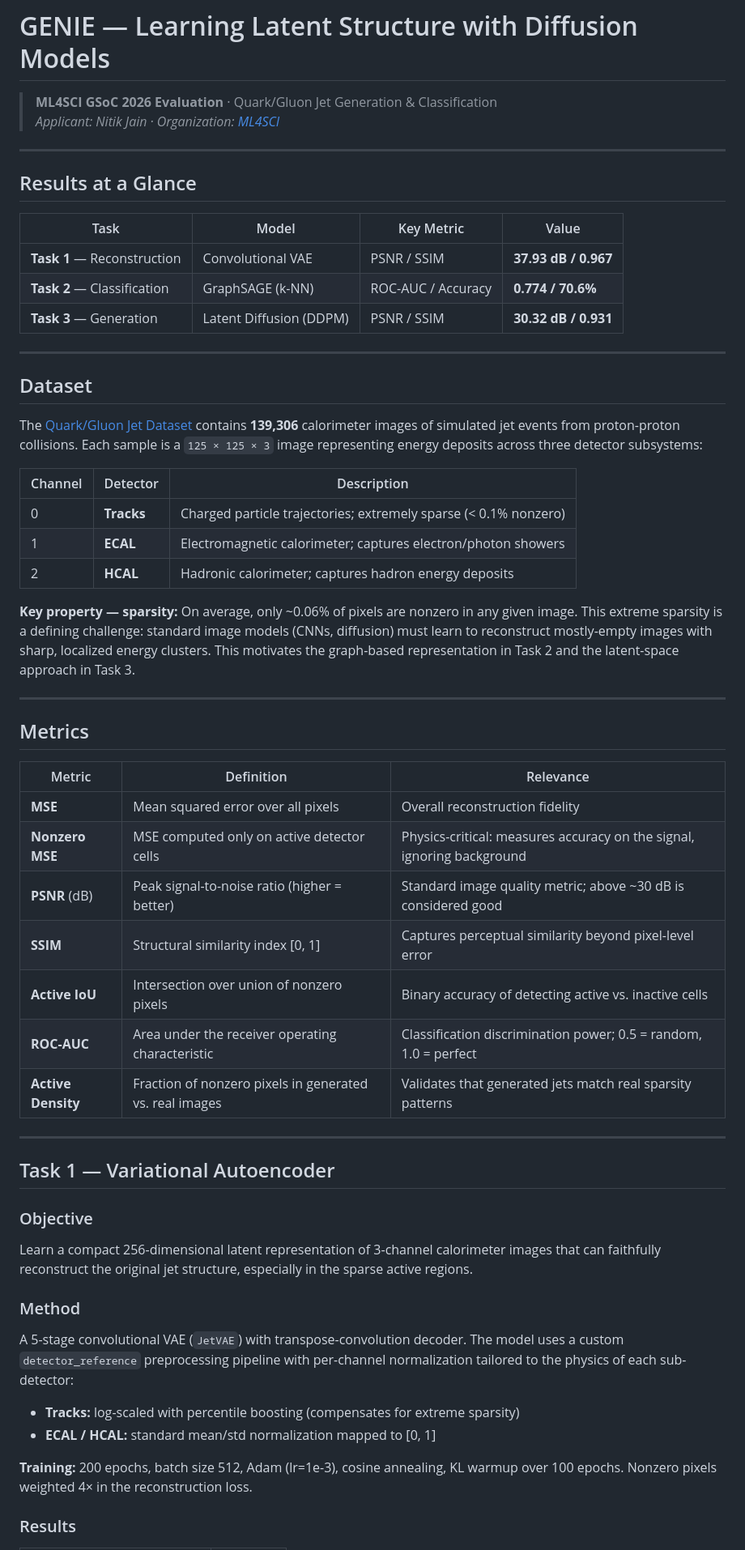
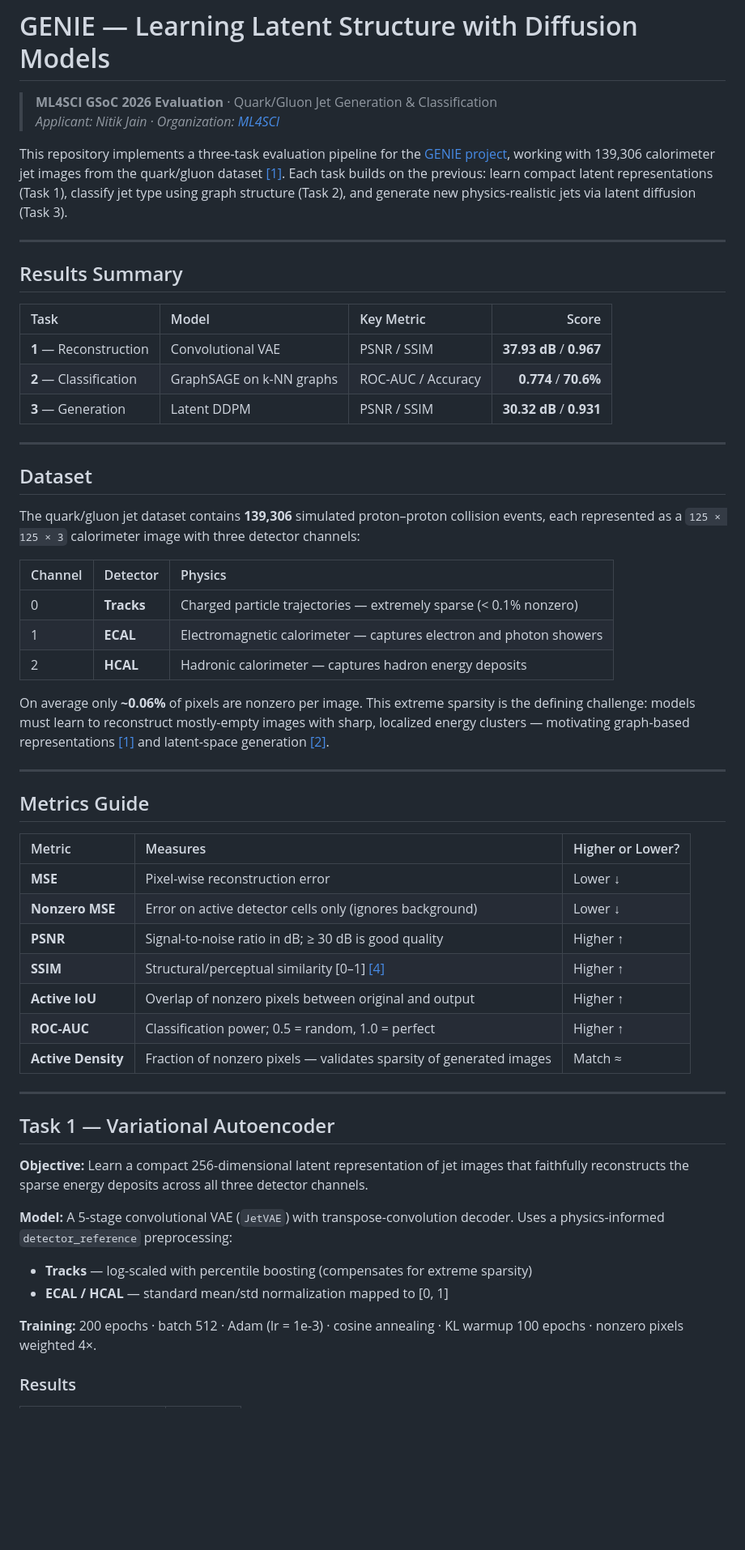
Before and after one commit to nitik1998/GENIE_DiffusionLearning, a Markdown page: README.md, the part around one of its changes. Shown at 81% size. Rendered like a GitHub page; blank space fills up the shorter version.

Commit message:
docs: polished README with proportional images, clean tables, and academic citations [1-5]

```diff
--- a/README.md
+++ b/README.md
@@ -3,60 +3,57 @@
 > **ML4SCI GSoC 2026 Evaluation** · Quark/Gluon Jet Generation & Classification
 > *Applicant: Nitik Jain · Organization: [ML4SCI](https://ml4sci.org/)*
 
+This repository implements a three-task evaluation pipeline for the [GENIE project](https://ml4sci.org/gsoc/projects/2025/project_GENIE.html), working with 139,306 calorimeter jet images from the quark/gluon dataset [[1]](#references). Each task builds on the previous: learn compact latent representations (Task 1), classify jet type using graph structure (Task 2), and generate new physics-realistic jets via latent diffusion (Task 3).
+
 ---
 
-## Results at a Glance
+## Results Summary
 
-| Task | Model | Key Metric | Value |
-|------|-------|------------|-------|
-| **Task 1** — Reconstruction | Convolutional VAE | PSNR / SSIM | **37.93 dB / 0.967** |
-| **Task 2** — Classification | GraphSAGE (k-NN) | ROC-AUC / Accuracy | **0.774 / 70.6%** |
-| **Task 3** — Generation | Latent Diffusion (DDPM) | PSNR / SSIM | **30.32 dB / 0.931** |
+| Task | Model | Key Metric | Score |
+|:-----|:------|:-----------|------:|
+| **1** — Reconstruction | Convolutional VAE | PSNR / SSIM | **37.93 dB** / **0.967** |
+| **2** — Classification | GraphSAGE on k-NN graphs | ROC-AUC / Accuracy | **0.774** / **70.6%** |
+| **3** — Generation | Latent DDPM | PSNR / SSIM | **30.32 dB** / **0.931** |
 
 ---
 
 ## Dataset
 
-The [Quark/Gluon Jet Dataset](https://cernbox.cern.ch/index.php/s/b5WrtcHe0xQ26M4) contains **139,306** calorimeter images of simulated jet events from proton-proton collisions. Each sample is a `125 × 125 × 3` image representing energy deposits across three detector subsystems:
+The quark/gluon jet dataset contains **139,306** simulated proton–proton collision events, each represented as a `125 × 125 × 3` calorimeter image with three detector channels:
 
-| Channel | Detector | Description |
-|---------|----------|-------------|
-| 0 | **Tracks** | Charged particle trajectories; extremely sparse (< 0.1% nonzero) |
-| 1 | **ECAL** | Electromagnetic calorimeter; captures electron/photon showers |
-| 2 | **HCAL** | Hadronic calorimeter; captures hadron energy deposits |
+| Channel | Detector | Physics |
+|:--------|:---------|:--------|
+| 0 | **Tracks** | Charged particle trajectories — extremely sparse (< 0.1% nonzero) |
+| 1 | **ECAL** | Electromagnetic calorimeter — captures electron and photon showers |
+| 2 | **HCAL** | Hadronic calorimeter — captures hadron energy deposits |
 
-**Key property — sparsity:** On average, only ~0.06% of pixels are nonzero in any given image. This extreme sparsity is a defining challenge: standard image models (CNNs, diffusion) must learn to reconstruct mostly-empty images with sharp, localized energy clusters. This motivates the graph-based representation in Task 2 and the latent-space approach in Task 3.
+On average only **~0.06%** of pixels are nonzero per image. This extreme sparsity is the defining challenge: models must learn to reconstruct mostly-empty images with sharp, localized energy clusters — motivating graph-based representations [[1]](#references) and latent-space generation [[2]](#references).
 
 ---
 
-## Metrics
+## Metrics Guide
 
-| Metric | Definition | Relevance |
-|--------|-----------|-----------|
-| **MSE** | Mean squared error over all pixels | Overall reconstruction fidelity |
-| **Nonzero MSE** | MSE computed only on active detector cells | Physics-critical: measures accuracy on the signal, ignoring background |
-| **PSNR** (dB) | Peak signal-to-noise ratio (higher = better) | Standard image quality metric; above ~30 dB is considered good |
-| **SSIM** | Structural similarity index [0, 1] | Captures perceptual similarity beyond pixel-level error |
-| **Active IoU** | Intersection over union of nonzero pixels | Binary accuracy of detecting active vs. inactive cells |
-| **ROC-AUC** | Area under the receiver operating characteristic | Classification discrimination power; 0.5 = random, 1.0 = perfect |
-| **Active Density** | Fraction of nonzero pixels in generated vs. real images | Validates that generated jets match real sparsity patterns |
+| Metric | Measures | Higher or Lower? |
+|:-------|:---------|:-----------------|
+| **MSE** | Pixel-wise reconstruction error | Lower ↓ |
+| **Nonzero MSE** | Error on active detector cells only (ignores background) | Lower ↓ |
+| **PSNR** | Signal-to-noise ratio in dB; ≥ 30 dB is good quality | Higher ↑ |
+| **SSIM** | Structural/perceptual similarity [0–1] [[4]](#references) | Higher ↑ |
+| **Active IoU** | Overlap of nonzero pixels between original and output | Higher ↑ |
+| **ROC-AUC** | Classification power; 0.5 = random, 1.0 = perfect | Higher ↑ |
+| **Active Density** | Fraction of nonzero pixels — validates sparsity of generated images | Match ≈ |
 
 ---
 
 ## Task 1 — Variational Autoencoder
 
-### Objective
+**Objective:** Learn a compact 256-dimensional latent representation of jet images that faithfully reconstructs the sparse energy deposits across all three detector channels.
 
-Learn a compact 256-dimensional latent representation of 3-channel calorimeter images that can faithfully reconstruct the original jet structure, especially in the sparse active regions.
+**Model:** A 5-stage convolutional VAE (`JetVAE`) with transpose-convolution decoder. Uses a physics-informed `detector_reference` preprocessing:
+- **Tracks** — log-scaled with percentile boosting (compensates for extreme sparsity)
+- **ECAL / HCAL** — standard mean/std normalization mapped to [0, 1]
 
-### Method
-
-A 5-stage convolutional VAE (`JetVAE`) with transpose-convolution decoder. The model uses a custom `detector_reference` preprocessing pipeline with per-channel normalization tailored to the physics of each sub-detector:
-
-- **Tracks:** log-scaled with percentile boosting (compensates for extreme sparsity)
-- **ECAL / HCAL:** standard mean/std normalization mapped to [0, 1]
-
-**Training:** 200 epochs, batch size 512, Adam (lr=1e-3), cosine annealing, KL warmup over 100 epochs. Nonzero pixels weighted 4× in the reconstruction loss.
+**Training:** 200 epochs · batch 512 · Adam (lr = 1e-3) · cosine annealing · KL warmup 100 epochs · nonzero pixels weighted 4×.
 
 ### Results
 
```
Also changed, not shown: other parts of README.md (+77 -85 lines).
